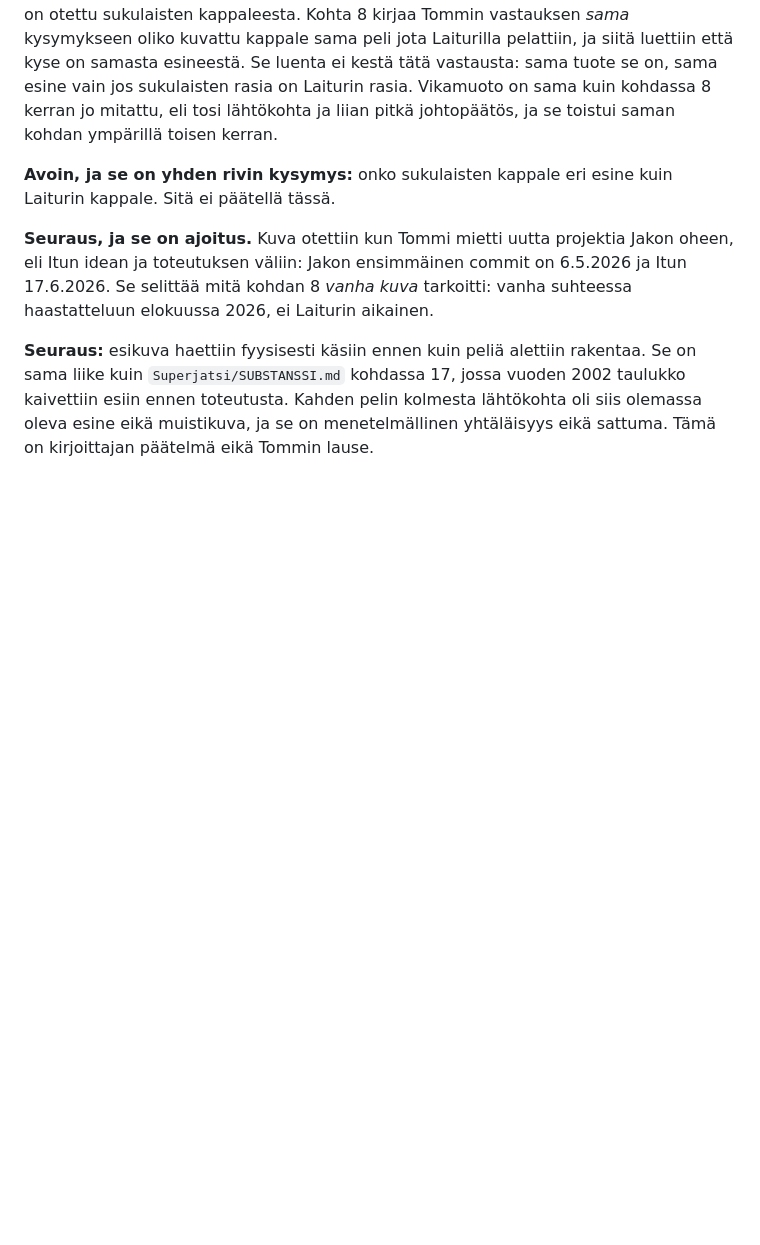
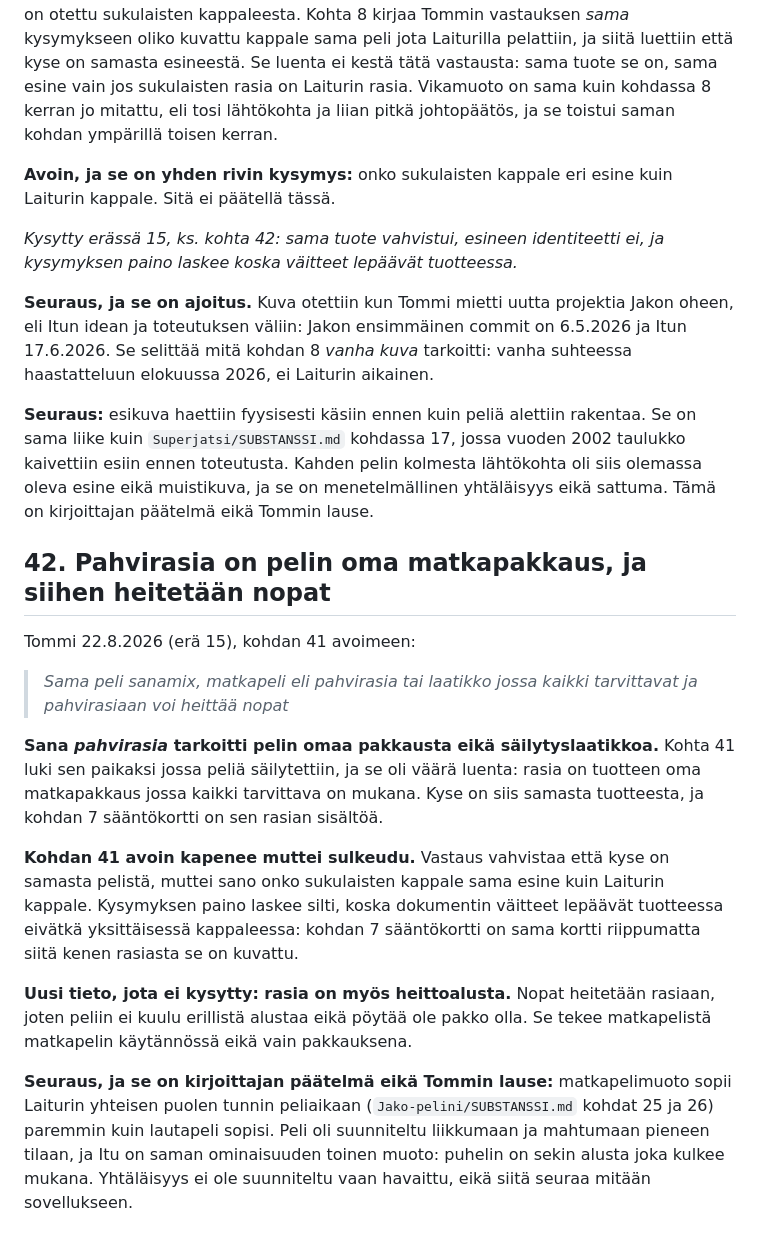
Before and after one commit to tommihaa/Itu, a Markdown page: SUBSTANSSI.md, the part around the change. GitHub-like rendering; blank space fills up the shorter version.

Commit message:
Substanssi: kohta 42, pahvirasia on pelin oma matkapakkaus

```diff
--- a/SUBSTANSSI.md
+++ b/SUBSTANSSI.md
@@ -802,6 +802,9 @@ liian pitkä johtopäätös, ja se toistui saman kohdan ympärillä toisen kerra
 **Avoin, ja se on yhden rivin kysymys:** onko sukulaisten kappale eri esine kuin Laiturin
 kappale. Sitä ei päätellä tässä.
 
+*Kysytty erässä 15, ks. kohta 42: sama tuote vahvistui, esineen identiteetti ei, ja kysymyksen
+paino laskee koska väitteet lepäävät tuotteessa.*
+
 **Seuraus, ja se on ajoitus.** Kuva otettiin kun Tommi mietti uutta projektia Jakon oheen, eli
 Itun idean ja toteutuksen väliin: Jakon ensimmäinen commit on 6.5.2026 ja Itun 17.6.2026. Se
 selittää mitä kohdan 8 *vanha kuva* tarkoitti: vanha suhteessa haastatteluun elokuussa 2026, ei
@@ -812,3 +815,32 @@ liike kuin `Superjatsi/SUBSTANSSI.md` kohdassa 17, jossa vuoden 2002 taulukko ka
 ennen toteutusta. Kahden pelin kolmesta lähtökohta oli siis olemassa oleva esine eikä
 muistikuva, ja se on menetelmällinen yhtäläisyys eikä sattuma. Tämä on kirjoittajan päätelmä
 eikä Tommin lause.
+
+
+## 42. Pahvirasia on pelin oma matkapakkaus, ja siihen heitetään nopat
+
+Tommi 22.8.2026 (erä 15), kohdan 41 avoimeen:
+
+> *Sama peli sanamix, matkapeli eli pahvirasia tai laatikko jossa kaikki tarvittavat ja
+> pahvirasiaan voi heittää nopat*
+
+**Sana *pahvirasia* tarkoitti pelin omaa pakkausta eikä säilytyslaatikkoa.** Kohta 41 luki sen
+paikaksi jossa peliä säilytettiin, ja se oli väärä luenta: rasia on tuotteen oma matkapakkaus
+jossa kaikki tarvittava on mukana. Kyse on siis samasta tuotteesta, ja kohdan 7 sääntökortti on
+sen rasian sisältöä.
+
+**Kohdan 41 avoin kapenee muttei sulkeudu.** Vastaus vahvistaa että kyse on samasta pelistä,
+muttei sano onko sukulaisten kappale sama esine kuin Laiturin kappale. Kysymyksen paino laskee
+silti, koska dokumentin väitteet lepäävät tuotteessa eivätkä yksittäisessä kappaleessa: kohdan 7
+sääntökortti on sama kortti riippumatta siitä kenen rasiasta se on kuvattu.
+
+**Uusi tieto, jota ei kysytty: rasia on myös heittoalusta.** Nopat heitetään rasiaan, joten
+peliin ei kuulu erillistä alustaa eikä pöytää ole pakko olla. Se tekee matkapelistä matkapelin
+käytännössä eikä vain pakkauksena.
+
+**Seuraus, ja se on kirjoittajan päätelmä eikä Tommin lause:** matkapelimuoto sopii Laiturin
+yhteisen puolen tunnin peliaikaan (`Jako-pelini/SUBSTANSSI.md` kohdat 25 ja 26) paremmin kuin
+lautapeli sopisi. Peli oli
+suunniteltu liikkumaan ja mahtumaan pieneen tilaan, ja Itu on saman ominaisuuden toinen muoto:
+puhelin on sekin alusta joka kulkee mukana. Yhtäläisyys ei ole suunniteltu vaan havaittu, eikä
+siitä seuraa mitään sovellukseen.
```
